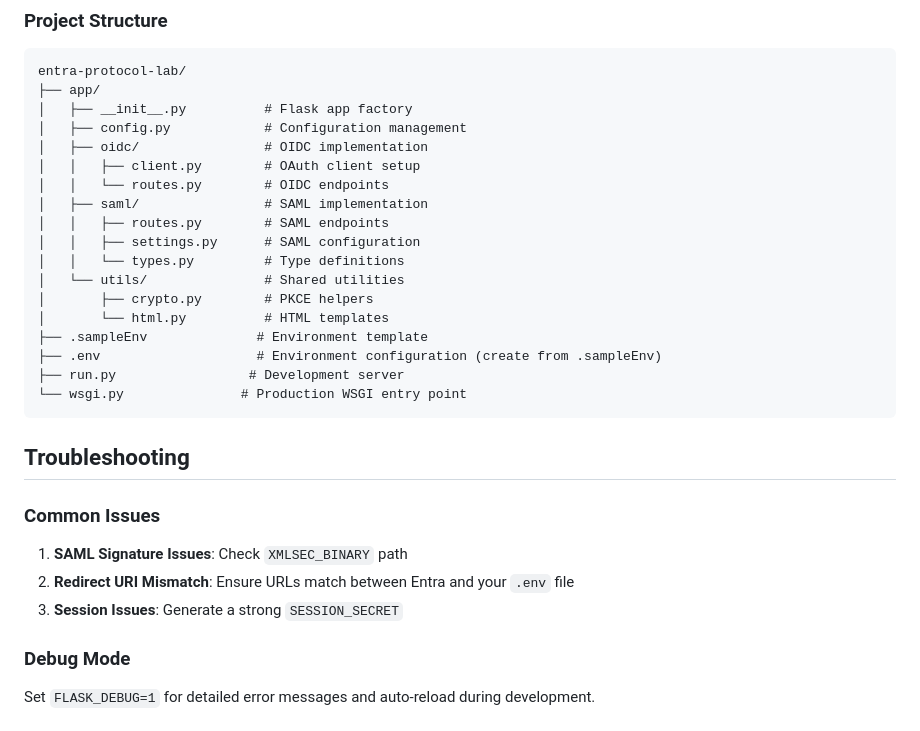
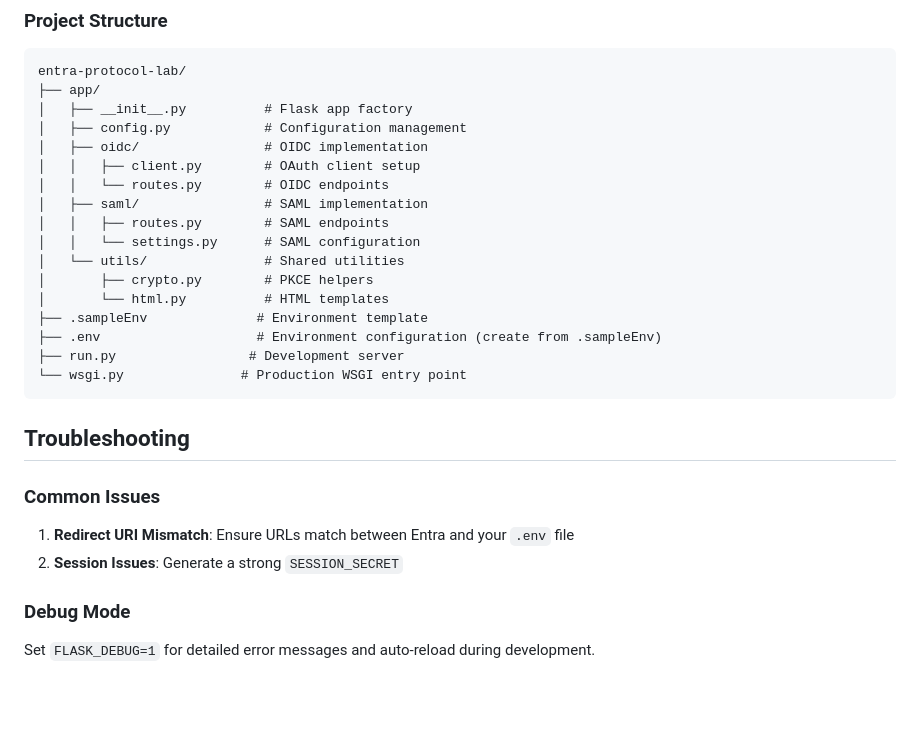
Before and after one commit to Zephyrusg/Entra-Protocol-Lab, a Markdown page: Readme.md, the part around the change. Drawn GitHub-style; blank space fills up the shorter version.

Commit message:
little readme thing

```diff
--- a/Readme.md
+++ b/Readme.md
@@ -181,8 +181,7 @@ entra-protocol-lab/
 │   │   └── routes.py        # OIDC endpoints
 │   ├── saml/                # SAML implementation
 │   │   ├── routes.py        # SAML endpoints
-│   │   ├── settings.py      # SAML configuration
-│   │   └── types.py         # Type definitions
+│   │   └── settings.py      # SAML configuration
 │   └── utils/               # Shared utilities
 │       ├── crypto.py        # PKCE helpers
 │       └── html.py          # HTML templates
@@ -196,9 +195,8 @@ entra-protocol-lab/
 
 ### Common Issues
 
-1. **SAML Signature Issues**: Check `XMLSEC_BINARY` path
-2. **Redirect URI Mismatch**: Ensure URLs match between Entra and your `.env` file
-3. **Session Issues**: Generate a strong `SESSION_SECRET`
+1. **Redirect URI Mismatch**: Ensure URLs match between Entra and your `.env` file
+2. **Session Issues**: Generate a strong `SESSION_SECRET`
 
 ### Debug Mode
 
```
